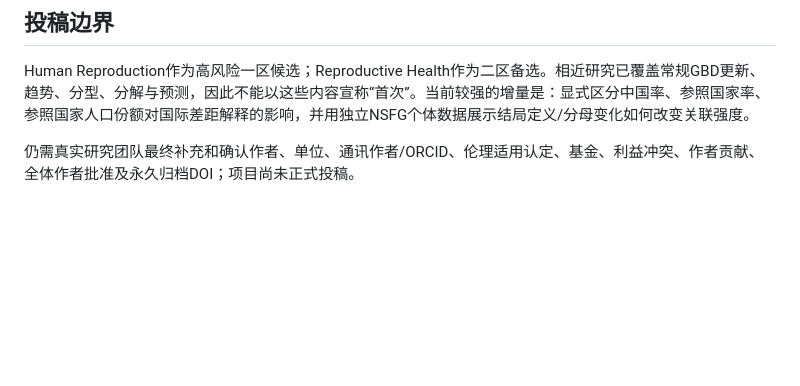
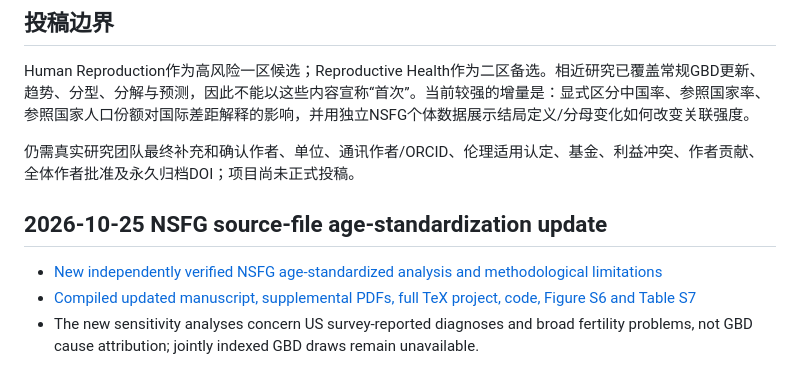
Before and after one commit to jiabao1314/PCOS, a Markdown page: README.md, the part around the change. Rendered like a GitHub page; blank space fills up the shorter version.

Commit message:
Link new NSFG analysis and manuscript revision in project README

```diff
--- a/README.md
+++ b/README.md
@@ -60,3 +60,9 @@ GBD 2023的95%不确定区间来自posterior draws，但公共Results Tool仅发
 Human Reproduction作为高风险一区候选；Reproductive Health作为二区备选。相近研究已覆盖常规GBD更新、趋势、分型、分解与预测，因此不能以这些内容宣称“首次”。当前较强的增量是：显式区分中国率、参照国家率、参照国家人口份额对国际差距解释的影响，并用独立NSFG个体数据展示结局定义/分母变化如何改变关联强度。
 
 仍需真实研究团队最终补充和确认作者、单位、通讯作者/ORCID、伦理适用认定、基金、利益冲突、作者贡献、全体作者批准及永久归档DOI；项目尚未正式投稿。
+
+## 2026-10-25 NSFG source-file age-standardization update
+
+- [New independently verified NSFG age-standardized analysis and methodological limitations](docs/NSFG_AGE_STANDARDIZATION_AUDIT_20261025.md)
+- [Compiled updated manuscript, supplemental PDFs, full TeX project, code, Figure S6 and Table S7](output/PCOS_NSFG_age_standardized_manuscript_update_20261025.zip)
+- The new sensitivity analyses concern US survey-reported diagnoses and broad fertility problems, not GBD cause attribution; jointly indexed GBD draws remain unavailable.
```
